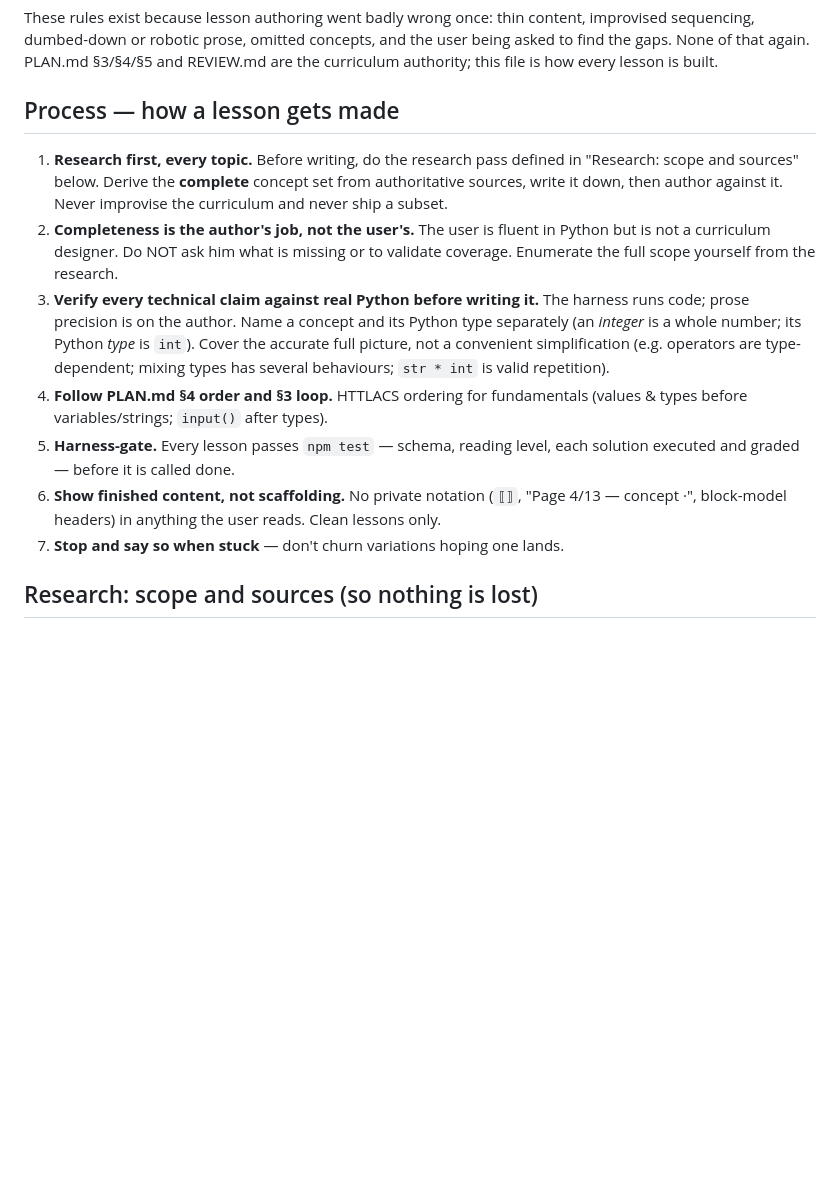
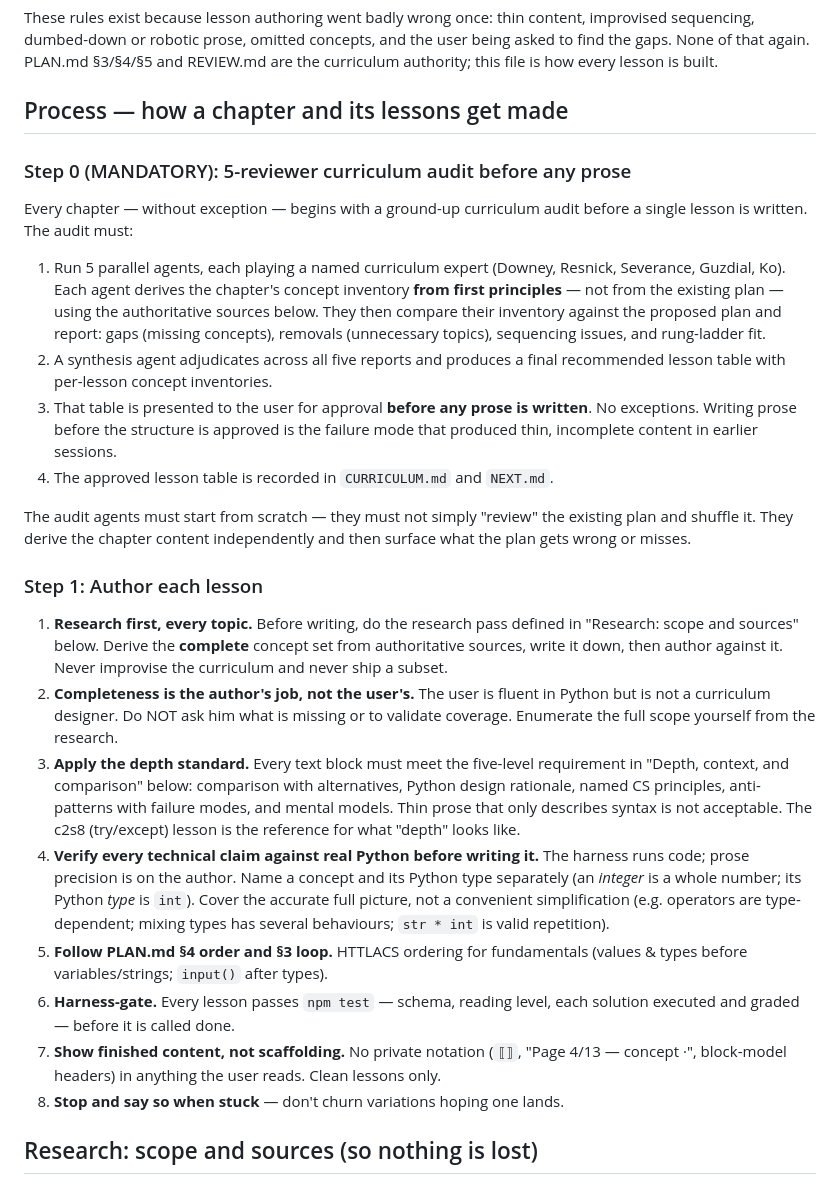
Before and after one commit to aphilosof/AgenTools, a Markdown page: tools/code-lab/AUTHORING.md, the part around the change. Rendered like a GitHub page; blank space fills up the shorter version.

Commit message:
code-lab: AUTHORING.md — make 5-reviewer audit a mandatory gate before any chapter prose

```diff
--- a/tools/code-lab/AUTHORING.md
+++ b/tools/code-lab/AUTHORING.md
@@ -5,7 +5,31 @@ improvised sequencing, dumbed-down or robotic prose, omitted concepts, and the
 user being asked to find the gaps. None of that again. PLAN.md §3/§4/§5 and
 REVIEW.md are the curriculum authority; this file is how every lesson is built.
 
-## Process — how a lesson gets made
+## Process — how a chapter and its lessons get made
+
+### Step 0 (MANDATORY): 5-reviewer curriculum audit before any prose
+
+Every chapter — without exception — begins with a ground-up curriculum audit
+before a single lesson is written. The audit must:
+
+1. Run 5 parallel agents, each playing a named curriculum expert (Downey,
+   Resnick, Severance, Guzdial, Ko). Each agent derives the chapter's concept
+   inventory **from first principles** — not from the existing plan — using the
+   authoritative sources below. They then compare their inventory against the
+   proposed plan and report: gaps (missing concepts), removals (unnecessary
+   topics), sequencing issues, and rung-ladder fit.
+2. A synthesis agent adjudicates across all five reports and produces a final
+   recommended lesson table with per-lesson concept inventories.
+3. That table is presented to the user for approval **before any prose is
+   written**. No exceptions. Writing prose before the structure is approved is
+   the failure mode that produced thin, incomplete content in earlier sessions.
+4. The approved lesson table is recorded in `CURRICULUM.md` and `NEXT.md`.
+
+The audit agents must start from scratch — they must not simply "review" the
+existing plan and shuffle it. They derive the chapter content independently and
+then surface what the plan gets wrong or misses.
+
+### Step 1: Author each lesson
 
 1. **Research first, every topic.** Before writing, do the research pass defined
    in "Research: scope and sources" below. Derive the **complete** concept set
@@ -14,20 +38,26 @@ REVIEW.md are the curriculum authority; this file is how every lesson is built.
 2. **Completeness is the author's job, not the user's.** The user is fluent in
    Python but is not a curriculum designer. Do NOT ask him what is missing or to
    validate coverage. Enumerate the full scope yourself from the research.
-3. **Verify every technical claim against real Python before writing it.** The
+3. **Apply the depth standard.** Every text block must meet the five-level
+   requirement in "Depth, context, and comparison" below: comparison with
+   alternatives, Python design rationale, named CS principles, anti-patterns with
+   failure modes, and mental models. Thin prose that only describes syntax is not
+   acceptable. The c2s8 (try/except) lesson is the reference for what "depth"
+   looks like.
+4. **Verify every technical claim against real Python before writing it.** The
    harness runs code; prose precision is on the author. Name a concept and its
    Python type separately (an *integer* is a whole number; its Python *type* is
    `int`). Cover the accurate full picture, not a convenient simplification
    (e.g. operators are type-dependent; mixing types has several behaviours;
    `str * int` is valid repetition).
-4. **Follow PLAN.md §4 order and §3 loop.** HTTLACS ordering for fundamentals
+5. **Follow PLAN.md §4 order and §3 loop.** HTTLACS ordering for fundamentals
    (values & types before variables/strings; `input()` after types).
-5. **Harness-gate.** Every lesson passes `npm test` — schema, reading level,
+6. **Harness-gate.** Every lesson passes `npm test` — schema, reading level,
    each solution executed and graded — before it is called done.
-6. **Show finished content, not scaffolding.** No private notation (`⟦⟧`, "Page
+7. **Show finished content, not scaffolding.** No private notation (`⟦⟧`, "Page
    4/13 — concept ·", block-model headers) in anything the user reads. Clean
    lessons only.
-7. **Stop and say so when stuck** — don't churn variations hoping one lands.
+8. **Stop and say so when stuck** — don't churn variations hoping one lands.
 
 ## Research: scope and sources (so nothing is lost)
 
```
